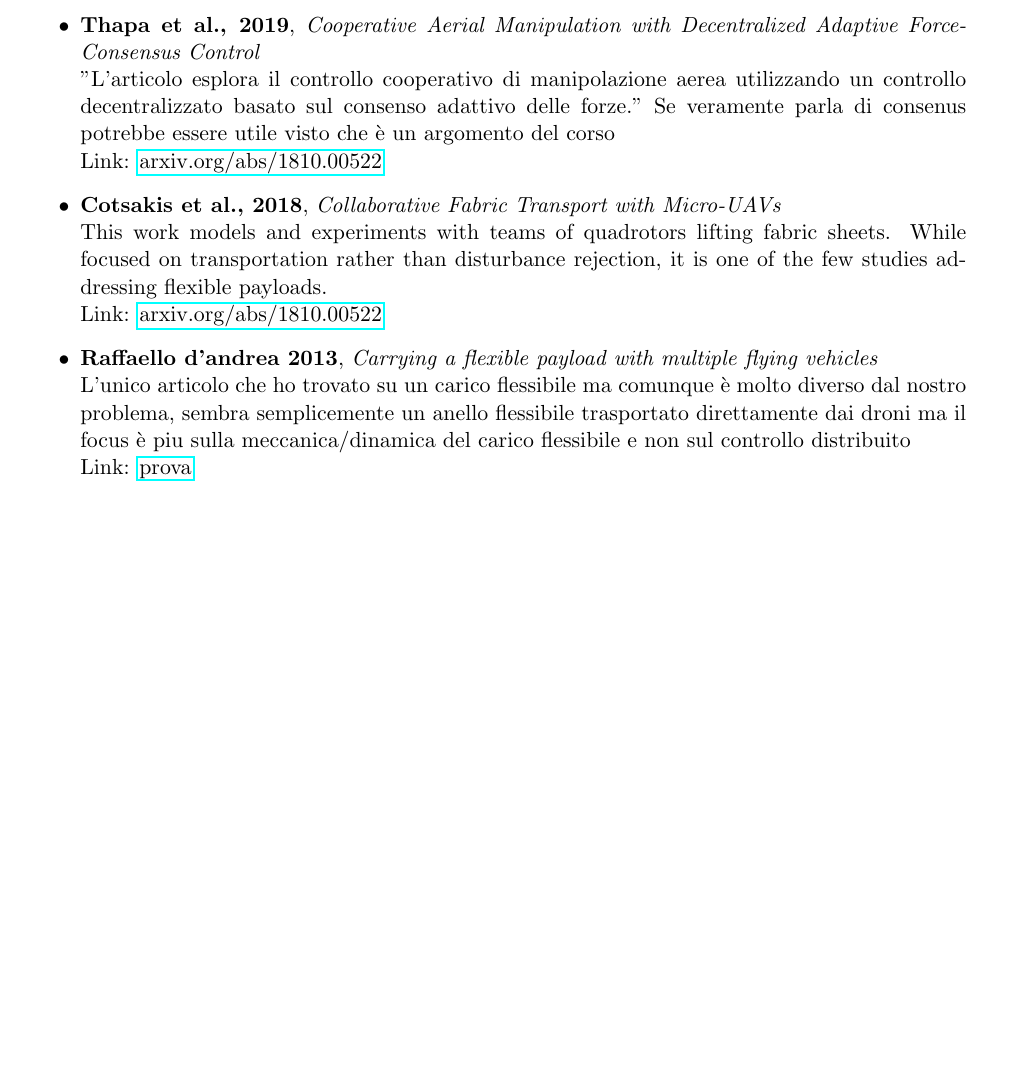
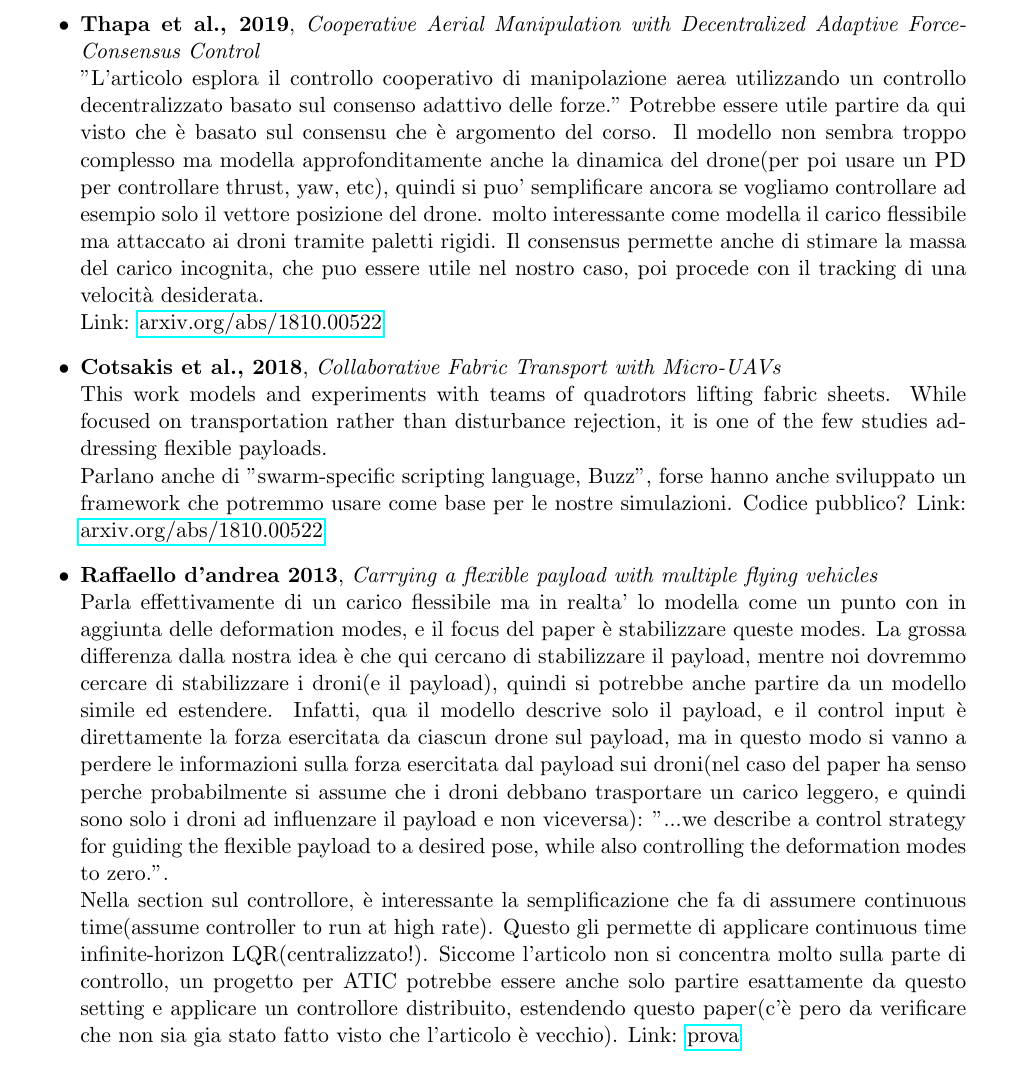
Before and after one commit to rghetti/ATIC, a LaTeX document (proposal_drones/proposal_drones.tex): part of page 2 of 5, cut so that both start at the same text, the shorter picture padded with empty space. Compiled offline with pdfLaTeX.

Commit message:
updated notes on first 3 papers

```diff
--- a/proposal_drones/proposal_drones.tex
+++ b/proposal_drones/proposal_drones.tex
@@ -39,15 +39,16 @@ Di seguito alcuni articoli che mi sono sembrati collegati/rilevanti(ho letto sol
     Link: \href{https://www.researchgate.net/publication/336088594_A_concept_for_catching_drones_with_a_net_carried_by_cooperative_UAVs}{prova}
 
      \item \textbf{Thapa et al., 2019}, \emph{Cooperative Aerial Manipulation with Decentralized Adaptive Force-Consensus Control} \\
-    "L’articolo esplora il controllo cooperativo di manipolazione aerea utilizzando un controllo decentralizzato basato sul consenso adattivo delle forze." Se veramente parla di consenus potrebbe essere utile visto che è un argomento del corso \\
+    "L’articolo esplora il controllo cooperativo di manipolazione aerea utilizzando un controllo decentralizzato basato sul consenso adattivo delle forze." Potrebbe essere utile partire da qui visto che è basato sul consensu che è argomento del corso. Il modello non sembra troppo complesso ma modella approfonditamente anche la dinamica del drone(per poi usare un PD per controllare thrust, yaw, etc), quindi si puo' semplificare ancora se vogliamo controllare ad esempio solo il vettore posizione del drone.  molto interessante come modella il carico flessibile ma attaccato ai droni tramite paletti rigidi. Il consensus permette anche di stimare la massa del carico incognita, che puo essere utile nel nostro caso, poi procede con il tracking di una velocità desiderata.\\
     Link: \href{https://link.springer.com/article/10.1007/s10846-019-01048-4?utm_source=chatgpt.com}{arxiv.org/abs/1810.00522}
 
      \item \textbf{Cotsakis et al., 2018}, \emph{Collaborative Fabric Transport with Micro-UAVs} \\
-    This work models and experiments with teams of quadrotors lifting fabric sheets. While focused on transportation rather than disturbance rejection, it is one of the few studies addressing flexible payloads. \\
+    This work models and experiments with teams of quadrotors lifting fabric sheets. While focused on transportation rather than disturbance rejection, it is one of the few studies addressing flexible payloads. \\ Parlano anche di "swarm-specific scripting language, Buzz", forse hanno anche sviluppato un framework che potremmo usare come base per le nostre simulazioni. Codice pubblico?
     Link: \href{https://arxiv.org/abs/1810.00522}{arxiv.org/abs/1810.00522}
 
      \item \textbf{Raffaello d'andrea 2013}, \emph{Carrying a flexible payload with multiple flying vehicles} \\
-  L'unico articolo che ho trovato su un carico flessibile ma comunque è molto diverso dal nostro problema, sembra semplicemente un anello flessibile trasportato direttamente dai droni ma il focus è piu sulla meccanica/dinamica del carico flessibile e non sul controllo distribuito \\
+  Parla effettivamente di un carico flessibile ma in realta' lo modella come un punto con in aggiunta delle deformation modes, e il focus del paper è stabilizzare queste modes. La grossa differenza dalla nostra idea è che qui cercano di stabilizzare il payload, mentre noi dovremmo cercare di stabilizzare i droni(e il payload), quindi si potrebbe anche partire da un modello simile ed estendere. Infatti, qua il modello descrive solo il payload, e il control input è direttamente la forza esercitata da ciascun drone sul payload, ma in questo modo si vanno a perdere le informazioni sulla forza esercitata dal payload sui droni(nel caso del paper ha senso perche probabilmente si assume che i droni debbano trasportare un carico leggero, e quindi sono solo i droni ad influenzare il payload e non viceversa): "...we describe a control strategy for guiding the flexible payload to a desired pose, while also controlling the deformation modes to zero.".  \\
+  Nella section sul controllore, è interessante la semplificazione che fa di assumere continuous time(assume controller to run at high rate). Questo gli permette di applicare continuous time infinite-horizon LQR(centralizzato!). Siccome l'articolo non si concentra molto sulla parte di controllo, un progetto per ATIC potrebbe essere anche solo partire esattamente da questo setting e applicare un controllore distribuito, estendendo questo paper(c'è pero da verificare che non sia gia stato fatto visto che l'articolo è vecchio).
     Link: \href{https://www.researchgate.net/publication/261353164_Carrying_a_flexible_payload_with_multiple_flying_vehicles}{prova}
 
    \end{itemize}
```
Also changed, not shown: proposal_drones/proposal_drones.pdf, 3 other files.
